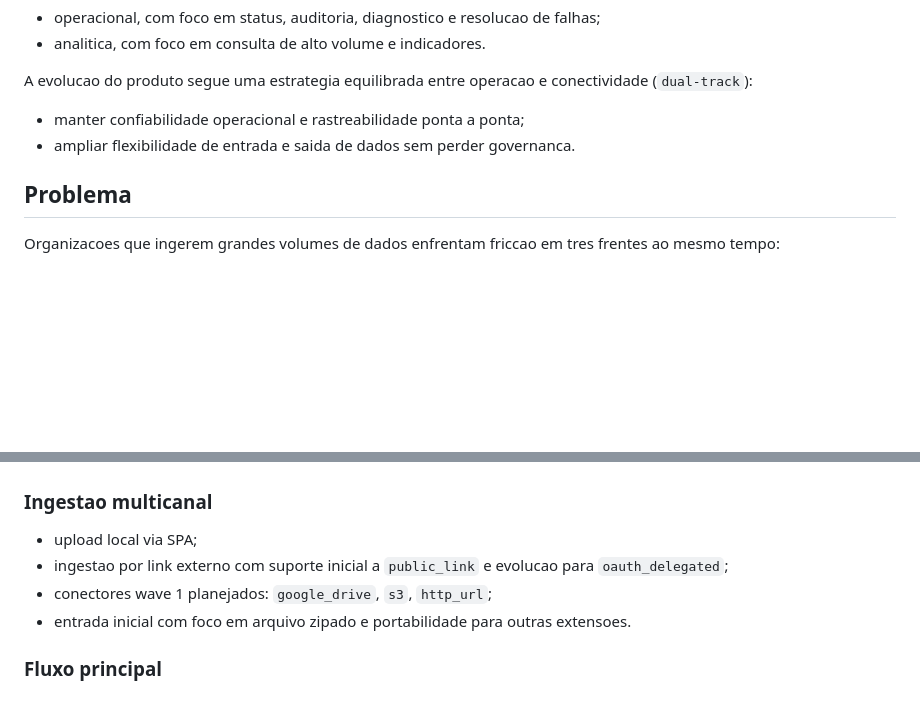
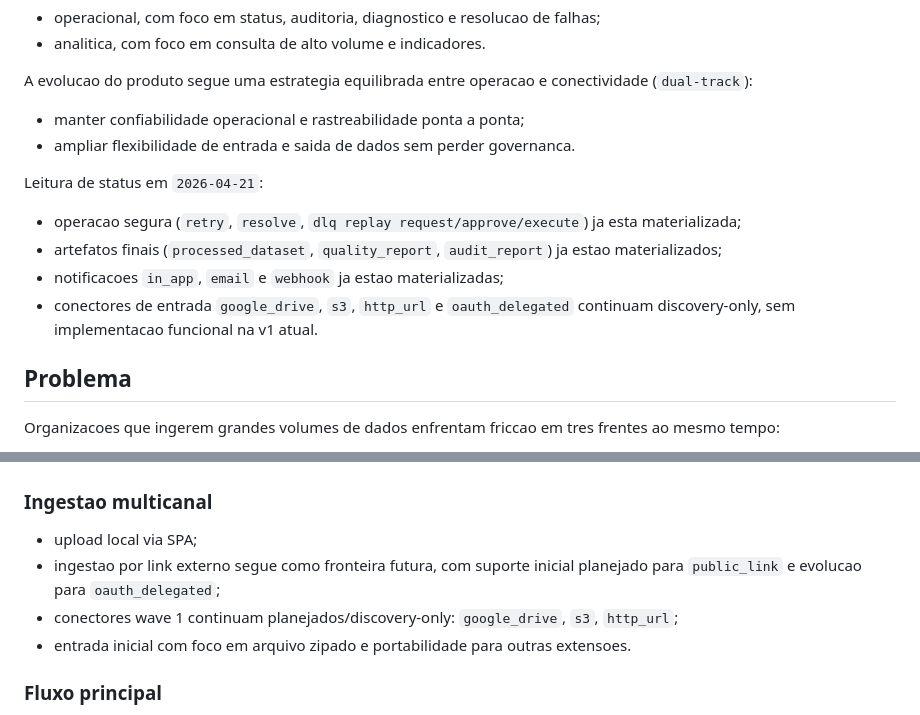
Before and after one commit to ItaloSamP/StreamGate, a Markdown page: docs/product/vision.md, 2 parts joined by grey strips. GitHub-like rendering; blank space fills up the shorter version.

Commit message:
docs(security): close sprint5 threat model and baseline

```diff
--- a/docs/product/vision.md
+++ b/docs/product/vision.md
@@ -20,6 +20,13 @@ A evolucao do produto segue uma estrategia equilibrada entre operacao e conectiv
 
 - manter confiabilidade operacional e rastreabilidade ponta a ponta;
 - ampliar flexibilidade de entrada e saida de dados sem perder governanca.
+
+Leitura de status em `2026-04-21`:
+
+- operacao segura (`retry`, `resolve`, `dlq replay request/approve/execute`) ja esta materializada;
+- artefatos finais (`processed_dataset`, `quality_report`, `audit_report`) ja estao materializados;
+- notificacoes `in_app`, `email` e `webhook` ja estao materializadas;
+- conectores de entrada `google_drive`, `s3`, `http_url` e `oauth_delegated` continuam discovery-only, sem implementacao funcional na v1 atual.
 
 ## Problema
 
@@ -69,8 +76,8 @@ Precisa investigar eventos, reprocessar cargas, auditar trilhas e manter o pipel
 ### Ingestao multicanal
 
 - upload local via SPA;
-- ingestao por link externo com suporte inicial a `public_link` e evolucao para `oauth_delegated`;
-- conectores wave 1 planejados: `google_drive`, `s3`, `http_url`;
+- ingestao por link externo segue como fronteira futura, com suporte inicial planejado para `public_link` e evolucao para `oauth_delegated`;
+- conectores wave 1 continuam planejados/discovery-only: `google_drive`, `s3`, `http_url`;
 - entrada inicial com foco em arquivo zipado e portabilidade para outras extensoes.
 
 ### Fluxo principal
```
Also changed, not shown: 2 other files.
